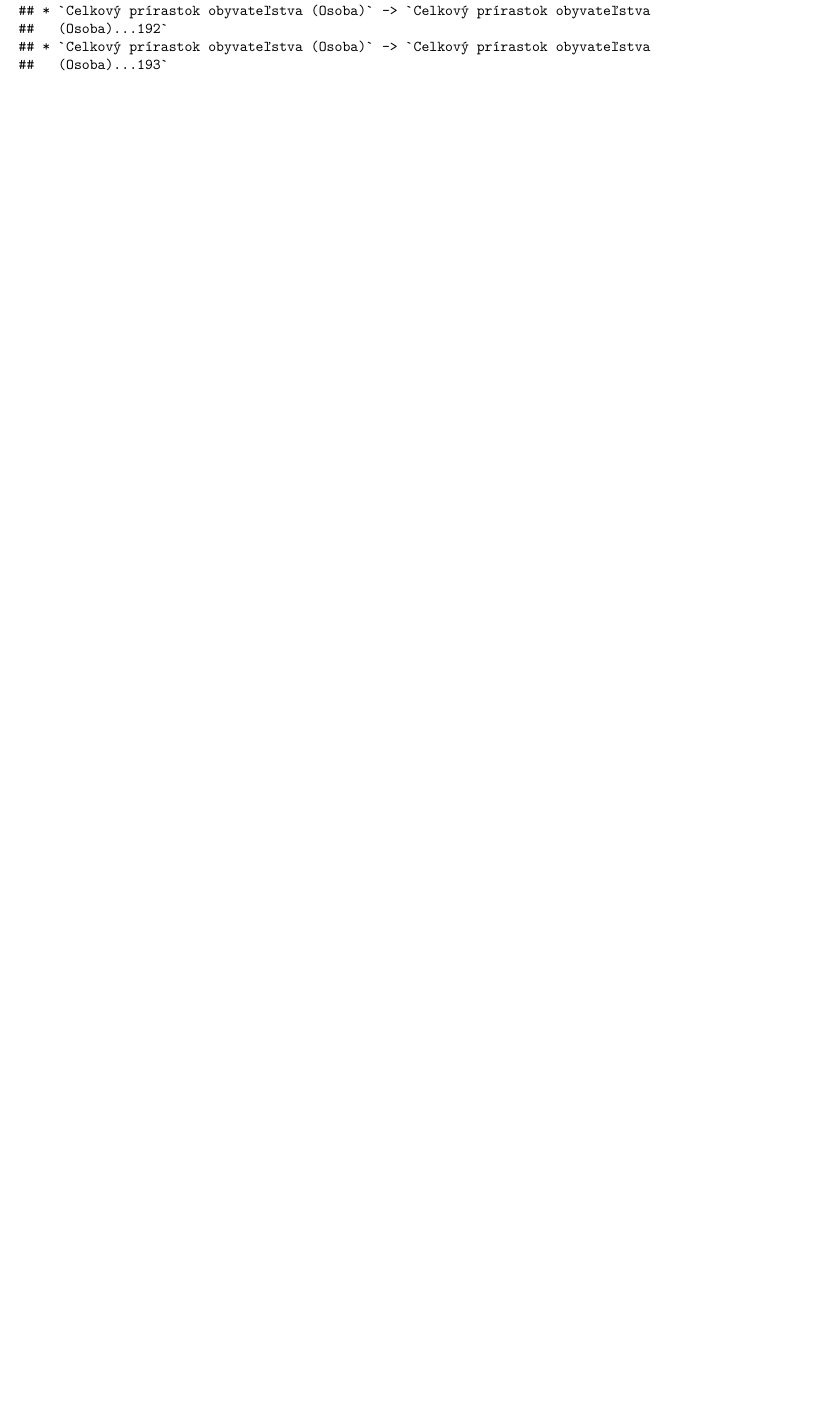
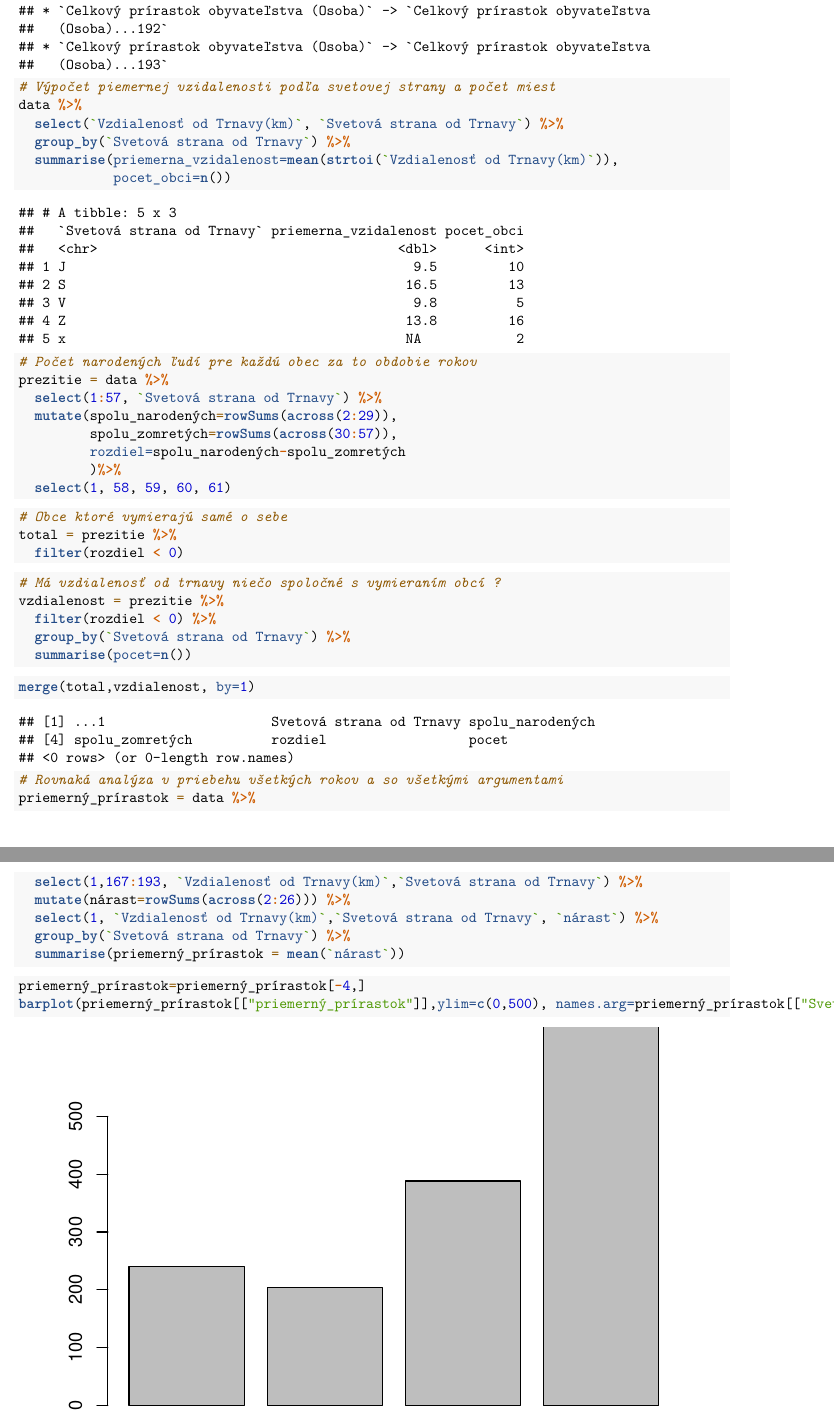
Before and after one commit to Matovic/Changes-in-the-population-of-Trnava, an R Markdown document (project.Rmd): part of page 7 of 7 before the commit and two parts of pages 7 and 8 of 8 after it, the two joined at a grey line, cut so that both start at the same text, the shorter picture padded with empty space. Rendered offline with R 4.5, knitr and Pandoc, then LaTeX, with nearby package versions.

Commit message:
First experiments

````diff
--- a/project.Rmd
+++ b/project.Rmd
@@ -15,3 +15,56 @@
 library(tidyverse)
 data <- read_csv("data/dataset.csv")
 ```
+```{r}
+# Výpočet piemernej vzidalenosti podľa svetovej strany a počet miest
+data %>%
+  select(`Vzdialenosť od Trnavy(km)`, `Svetová strana od Trnavy`) %>%
+  group_by(`Svetová strana od Trnavy`) %>%
+  summarise(priemerna_vzidalenost=mean(strtoi(`Vzdialenosť od Trnavy(km)`)),
+            pocet_obci=n())
+
+```
+
+```{r}
+# Počet narodených ľudí pre každú obec za to obdobie rokov
+prezitie = data %>%
+  select(1:57, `Svetová strana od Trnavy`) %>%
+  mutate(spolu_narodených=rowSums(across(2:29)),
+         spolu_zomretých=rowSums(across(30:57)),
+         rozdiel=spolu_narodených-spolu_zomretých
+         )%>%
+  select(1, 58, 59, 60, 61)
+```
+
+```{r}
+# Obce ktoré vymierajú samé o sebe
+total = prezitie %>%
+  filter(rozdiel < 0)
+
+```
+
+```{r}
+# Má vzdialenosť od trnavy niečo spoločné s vymieraním obcí ?
+vzdialenost = prezitie %>%
+  filter(rozdiel < 0) %>%
+  group_by(`Svetová strana od Trnavy`) %>%
+  summarise(pocet=n())
+```
+
+```{r}
+merge(total,vzdialenost, by=1)
+```
+
+```{r}
+# Rovnaká analýza v priebehu všetkých rokov a so všetkými argumentami
+priemerný_prírastok = data %>%
+  select(1,167:193, `Vzdialenosť od Trnavy(km)`,`Svetová strana od Trnavy`) %>%
+  mutate(nárast=rowSums(across(2:26))) %>%
+  select(1, `Vzdialenosť od Trnavy(km)`,`Svetová strana od Trnavy`, `nárast`) %>%
+  group_by(`Svetová strana od Trnavy`) %>%
+  summarise(priemerný_prírastok = mean(`nárast`))
+```
+
+```{r}
+priemerný_prírastok=priemerný_prírastok[-4,]
+barplot(priemerný_prírastok[["priemerný_prírastok"]],ylim=c(0,500), names.arg=priemerný_prírastok[["Svetová strana od Trnavy"]])
````
Also changed, not shown: project.Rmd (5 more changed lines).
